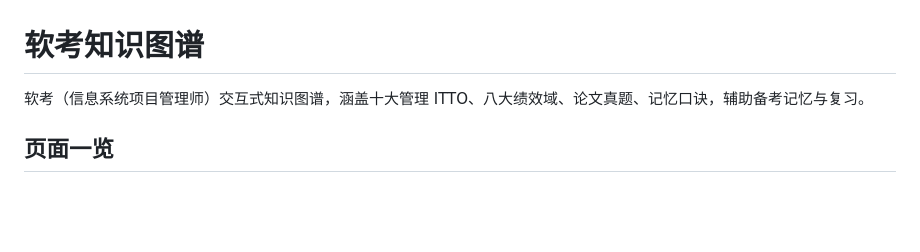
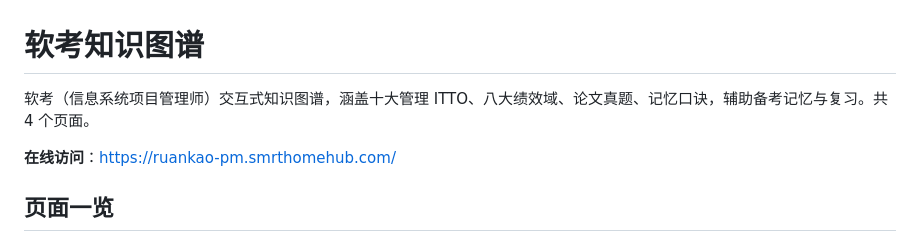
Before and after one commit to Jinbao-SmartLife/ruankao-pm-knowledge-graph, a Markdown page: README.md, the part around the change. GitHub-like rendering; blank space fills up the shorter version.

Commit message:
添加在线网页地址

```diff
--- a/README.md
+++ b/README.md
@@ -1,6 +1,8 @@
 # 软考知识图谱
 
-软考（信息系统项目管理师）交互式知识图谱，涵盖十大管理 ITTO、八大绩效域、论文真题、记忆口诀，辅助备考记忆与复习。
+软考（信息系统项目管理师）交互式知识图谱，涵盖十大管理 ITTO、八大绩效域、论文真题、记忆口诀，辅助备考记忆与复习。共 4 个页面。
+
+**在线访问**：[https://ruankao-pm.smrthomehub.com/](https://ruankao-pm.smrthomehub.com/)
 
 ## 页面一览
 
```
